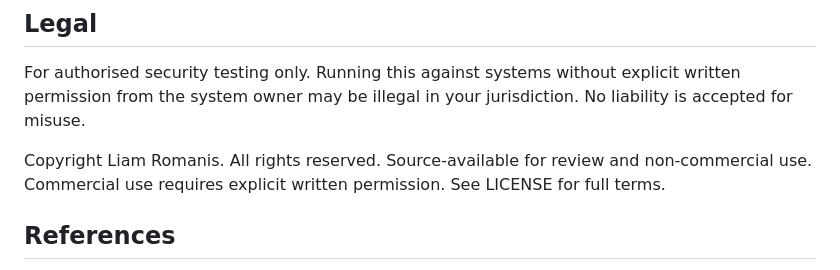
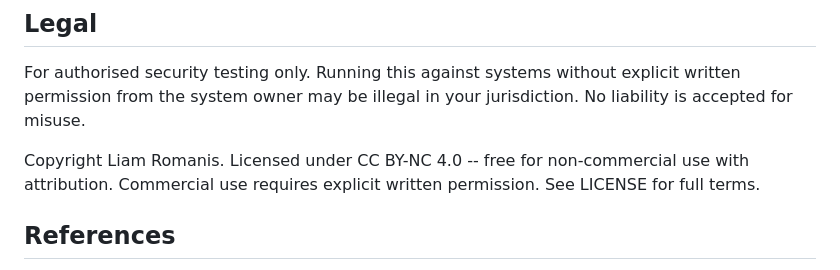
Before and after one commit to liamromanis101/K8s-container_escape_audit, a Markdown page: README.md, the part around the change. Drawn GitHub-style.

Commit message:
docs: small changes to Legal section

```diff
--- a/README.md
+++ b/README.md
@@ -880,7 +880,7 @@ When adding a new check:
 
 For authorised security testing only. Running this against systems without explicit written permission from the system owner may be illegal in your jurisdiction. No liability is accepted for misuse.
 
-Copyright Liam Romanis. All rights reserved. Source-available for review and non-commercial use. Commercial use requires explicit written permission. See LICENSE for full terms.
+Copyright Liam Romanis. Licensed under CC BY-NC 4.0 -- free for non-commercial use with attribution. Commercial use requires explicit written permission. See LICENSE for full terms.
 
 ## References
 
```
